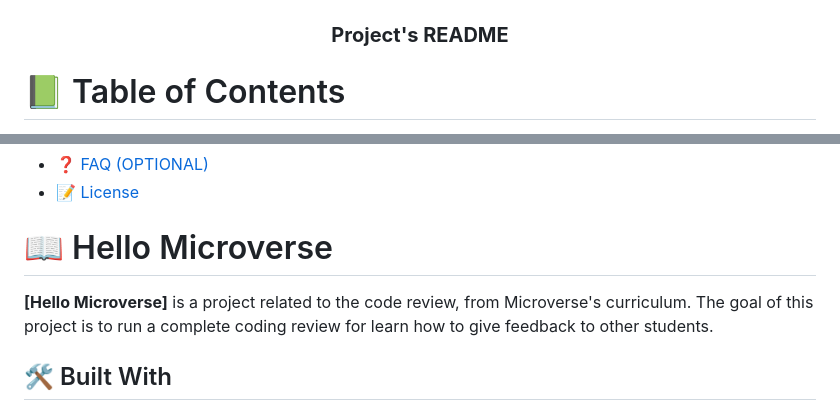
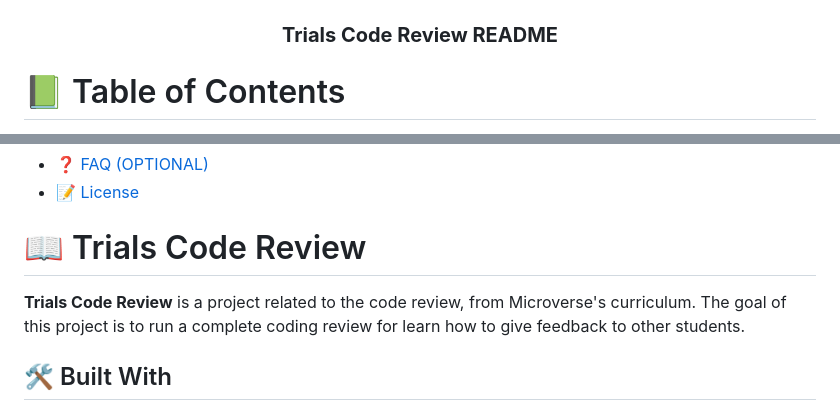
Before and after one commit to sergio-usma/Trials-code-review, a Markdown page: README.md, 2 parts joined by grey strips. Drawn GitHub-style.

```diff
--- a/README.md
+++ b/README.md
@@ -5,7 +5,7 @@
   <img src="./img/Logo.png" alt="logo" width="140"  height="auto" />
   <br/>
 
-  <h3><b>Project's README</b></h3>
+  <h3><b>Trials Code Review README</b></h3>
 
 </div>
 
@@ -35,9 +35,9 @@
 
 <!-- PROJECT DESCRIPTION -->
 
-# 📖 Hello Microverse <a name="about-project"></a>
+# 📖 Trials Code Review <a name="about-project"></a>
 
-**[Hello Microverse]** is a project related to the code review, from Microverse's curriculum. The goal of this project is to run a complete coding review for learn how to give feedback to other students.
+**Trials Code Review** is a project related to the code review, from Microverse's curriculum. The goal of this project is to run a complete coding review for learn how to give feedback to other students.
 
 ## 🛠 Built With <a name="built-with"></a>
 - HTML
```
